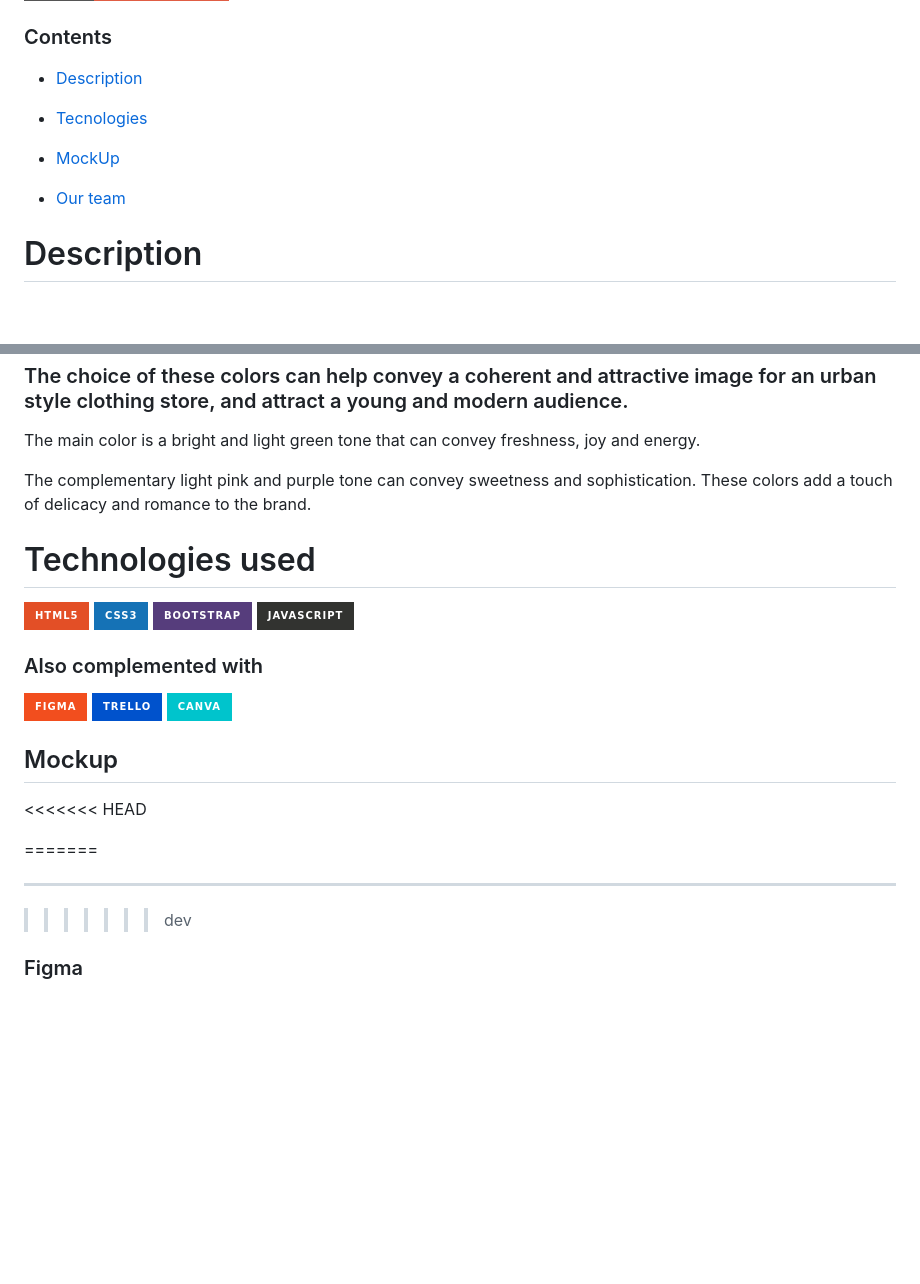
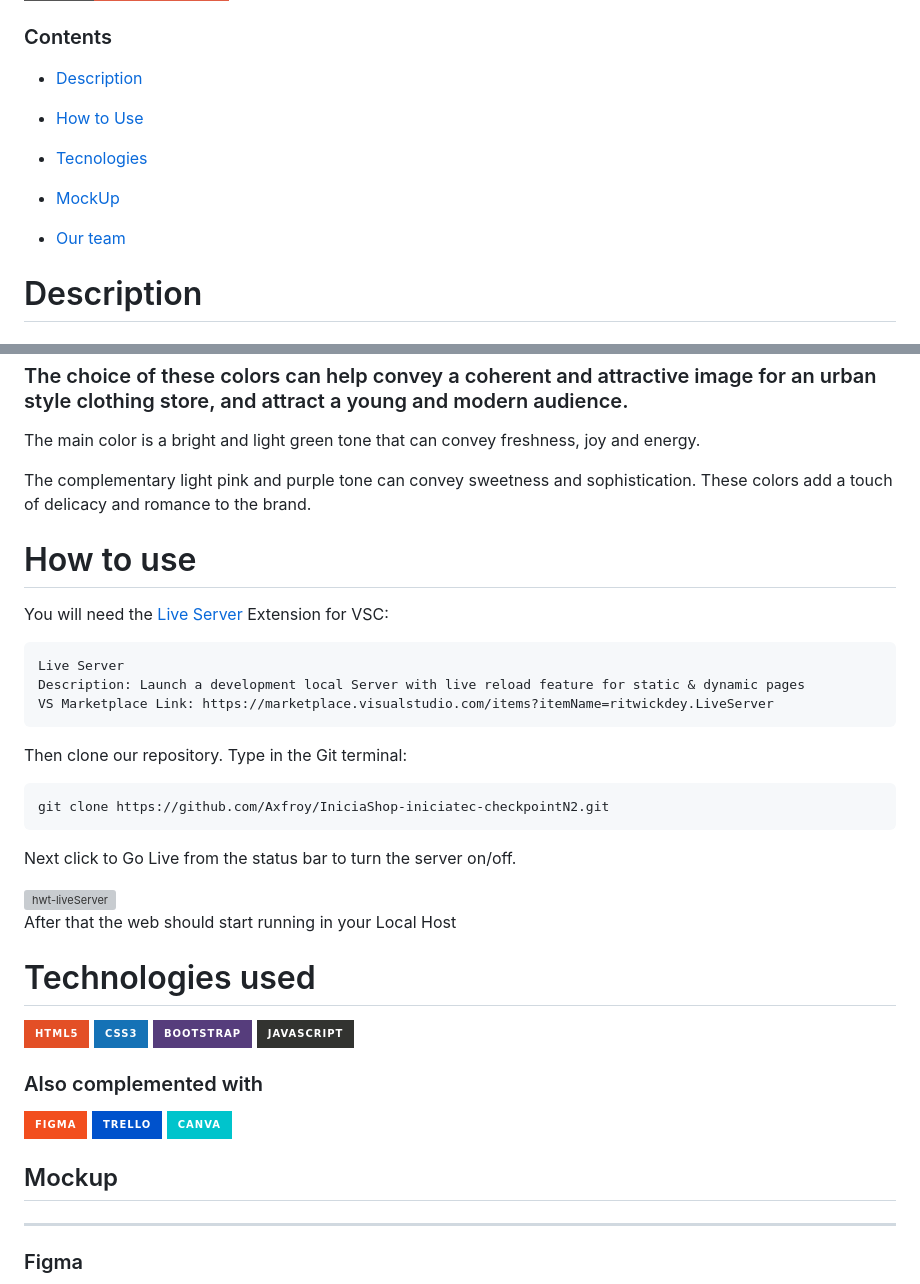
Before and after one commit to Axfroy/IniciaShop-iniciatec-checkpointN2, a Markdown page: README.md, 2 parts joined by grey strips. GitHub-like rendering; badges without logos; blank space fills up the shorter version; grey boxes are pictures that could not be loaded.

````diff
--- a/README.md
+++ b/README.md
@@ -13,12 +13,13 @@
 
 - [Description](#description)
 
+- [How to Use](#how-to-use)
+
 - [Tecnologies](#tecnologies)
 
 - [MockUp](#mockup)
 
 - [Our team](#our-team)
-
 
 # Description
 ## Iniciatec CheckPoint N2 - IniciaShop
@@ -47,6 +48,27 @@ Inicia Shop Clothes is a Ecommerce Proyect developed for Iniciatec Bootcamp
 <p>The main color is a bright and light green tone that can convey freshness, joy and energy.</p>
 <p>The complementary light pink and purple tone can convey sweetness and sophistication. These colors add a touch of delicacy and romance to the brand.</p>
 
+# How to use
+
+You will need the [Live Server](https://marketplace.visualstudio.com/items?itemName=ritwickdey.LiveServer) Extension for VSC:
+```
+Live Server
+Description: Launch a development local Server with live reload feature for static & dynamic pages
+VS Marketplace Link: https://marketplace.visualstudio.com/items?itemName=ritwickdey.LiveServer
+```
+
+Then clone our repository. Type in the Git terminal:
+```
+git clone https://github.com/Axfroy/IniciaShop-iniciatec-checkpointN2.git
+```
+Next click to Go Live from the status bar to turn the server on/off.
+
+<picture>
+    <img src="./assets/sneakPeaks/hwt-liveServer.jpg" alt="hwt-liveServer" height="150px">
+</picture>
+
+After that the web should start running in your Local Host
+
 # Technologies used
 
 ![HTML5](https://img.shields.io/badge/html5-%23E34F26.svg?style=for-the-badge&logo=html5&logoColor=white) ![CSS3](https://img.shields.io/badge/css3-%231572B6.svg?style=for-the-badge&logo=css3&logoColor=white) ![Bootstrap](https://img.shields.io/badge/bootstrap-%23563D7C.svg?style=for-the-badge&logo=bootstrap&logoColor=white) ![JavaScript](https://img.shields.io/badge/javascript-%23323330.svg?style=for-the-badge&logo=javascript&logoColor=%23F7DF1E)
@@ -56,11 +78,7 @@ Inicia Shop Clothes is a Ecommerce Proyect developed for Iniciatec Bootcamp
 ![FIGMA](https://img.shields.io/badge/Figma-F24E1E?style=for-the-badge&logo=figma&logoColor=white)  ![Trello](https://img.shields.io/badge/Trello-0052CC?style=for-the-badge&logo=trello&logoColor=white)  ![Canvas](https://img.shields.io/badge/Canva-%2300C4CC.svg?&style=for-the-badge&logo=Canva&logoColor=white)
 
 ## Mockup
-<<<<<<< HEAD
-
-=======
 ***
->>>>>>> dev
 ### Figma
 <picture>
     <img src="./assets/sneakPeaks/Home-landingPage.jpg" alt="home" height="250px">
````
Also changed, not shown: other parts of README.md (+0 -16 lines).
